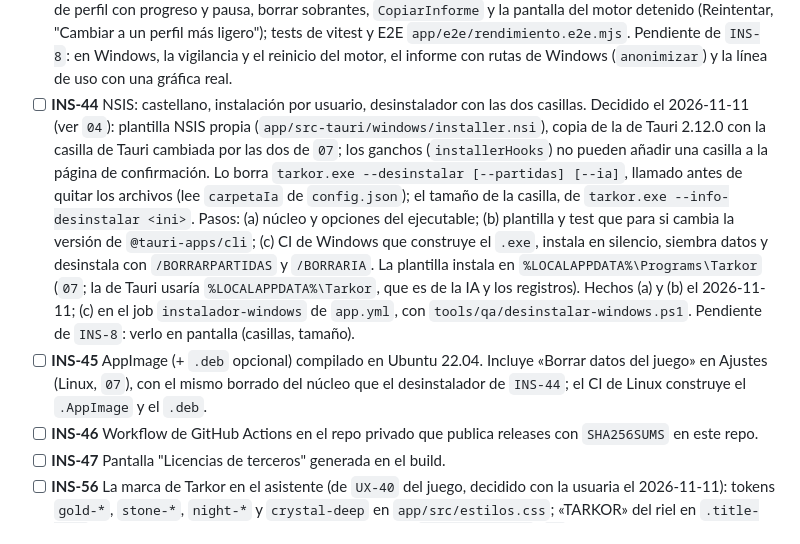
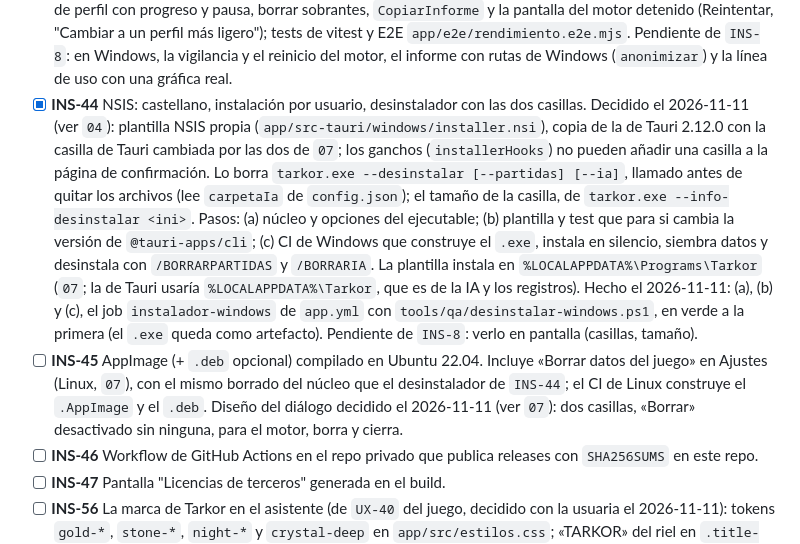
Before and after one commit to Zeldris/Instalador-WMF-Tarkor, a Markdown page: docs/05-plan-de-trabajo.md, the part around the change. GitHub-like rendering.

```diff
--- a/docs/05-plan-de-trabajo.md
+++ b/docs/05-plan-de-trabajo.md
@@ -186,7 +186,7 @@ Ver [`04`](04-empaquetado-tauri.md) y [`10`](10-proteccion-del-codigo-y-build.md
   sobrantes, `CopiarInforme` y la pantalla del motor detenido (Reintentar, "Cambiar a un perfil más ligero");
   tests de vitest y E2E `app/e2e/rendimiento.e2e.mjs`. Pendiente de `INS-8`: en Windows, la vigilancia y el
   reinicio del motor, el informe con rutas de Windows (`anonimizar`) y la línea de uso con una gráfica real.
-- [ ] **INS-44** NSIS: castellano, instalación por usuario, desinstalador con las dos casillas. Decidido el
+- [x] **INS-44** NSIS: castellano, instalación por usuario, desinstalador con las dos casillas. Decidido el
   2026-11-11 (ver `04`): plantilla NSIS propia (`app/src-tauri/windows/installer.nsi`), copia de la de Tauri
   2.12.0 con la casilla de Tauri cambiada por las dos de `07`; los ganchos (`installerHooks`) no pueden añadir
   una casilla a la página de confirmación. Lo borra `tarkor.exe --desinstalar [--partidas] [--ia]`, llamado antes
@@ -195,11 +195,12 @@ Ver [`04`](04-empaquetado-tauri.md) y [`10`](10-proteccion-del-codigo-y-build.md
   que para si cambia la versión de `@tauri-apps/cli`; (c) CI de Windows que construye el `.exe`, instala en
   silencio, siembra datos y desinstala con `/BORRARPARTIDAS` y `/BORRARIA`.
   La plantilla instala en `%LOCALAPPDATA%\Programs\Tarkor` (`07`; la de Tauri usaría `%LOCALAPPDATA%\Tarkor`,
-  que es de la IA y los registros). Hechos (a) y (b) el 2026-11-11; (c) en el job `instalador-windows` de
-  `app.yml`, con `tools/qa/desinstalar-windows.ps1`. Pendiente de `INS-8`: verlo en pantalla (casillas, tamaño).
+  que es de la IA y los registros). Hecho el 2026-11-11: (a), (b) y (c), el job `instalador-windows` de
+  `app.yml` con `tools/qa/desinstalar-windows.ps1`, en verde a la primera (el `.exe` queda como artefacto). Pendiente de `INS-8`: verlo en pantalla (casillas, tamaño).
 - [ ] **INS-45** AppImage (+ `.deb` opcional) compilado en Ubuntu 22.04. Incluye «Borrar datos del juego» en
   Ajustes (Linux, `07`), con el mismo borrado del núcleo que el desinstalador de `INS-44`; el CI de Linux
-  construye el `.AppImage` y el `.deb`.
+  construye el `.AppImage` y el `.deb`. Diseño del diálogo decidido el 2026-11-11 (ver `07`): dos casillas, «Borrar»
+  desactivado sin ninguna, para el motor, borra y cierra.
 - [ ] **INS-46** Workflow de GitHub Actions en el repo privado que publica releases con `SHA256SUMS`
   en este repo.
 - [ ] **INS-47** Pantalla "Licencias de terceros" generada en el build.
```
Also changed, not shown: docs/07-flujo-de-instalacion.md (+5 -0 lines), docs/records/traspaso.md (+3 -3 lines).
